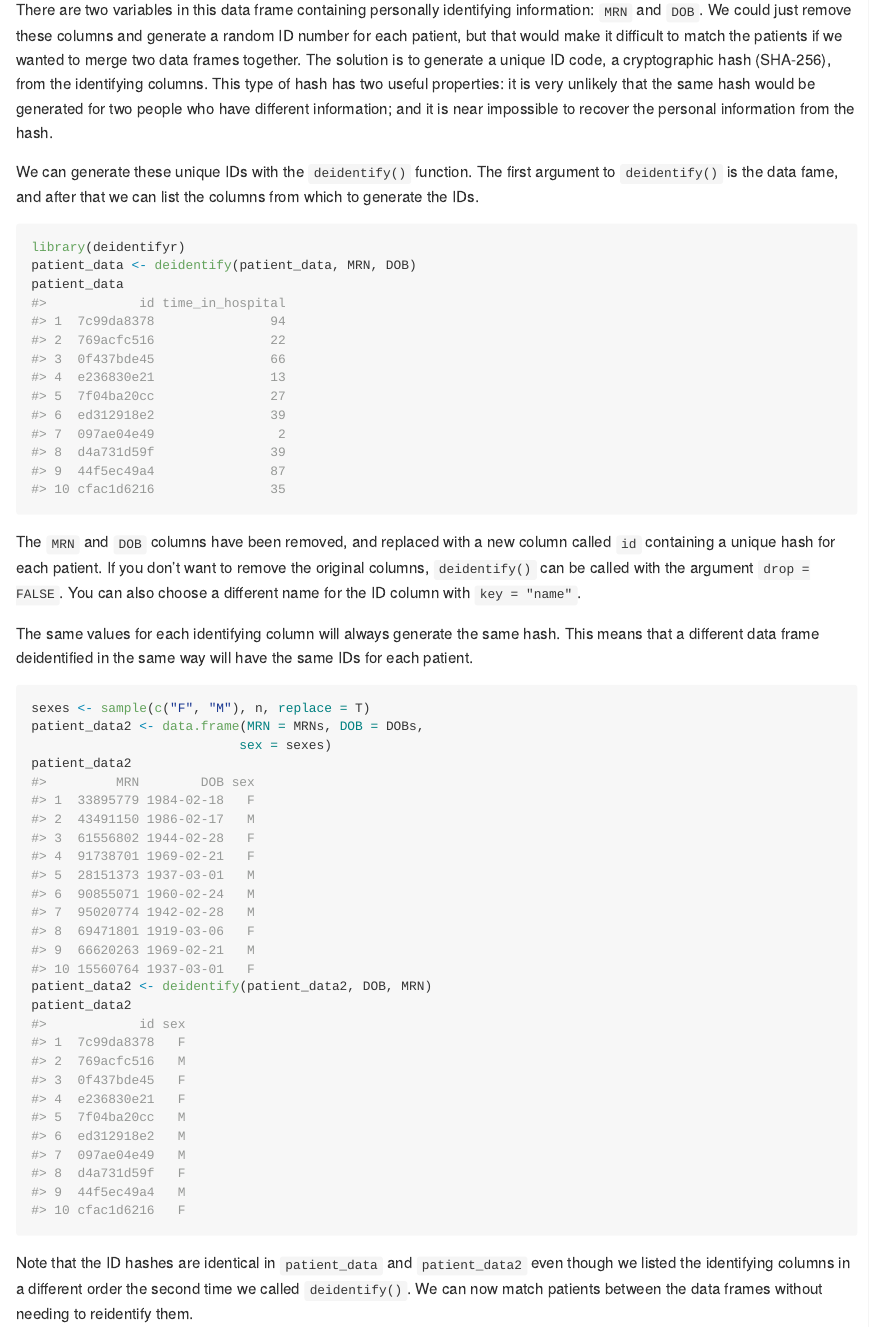
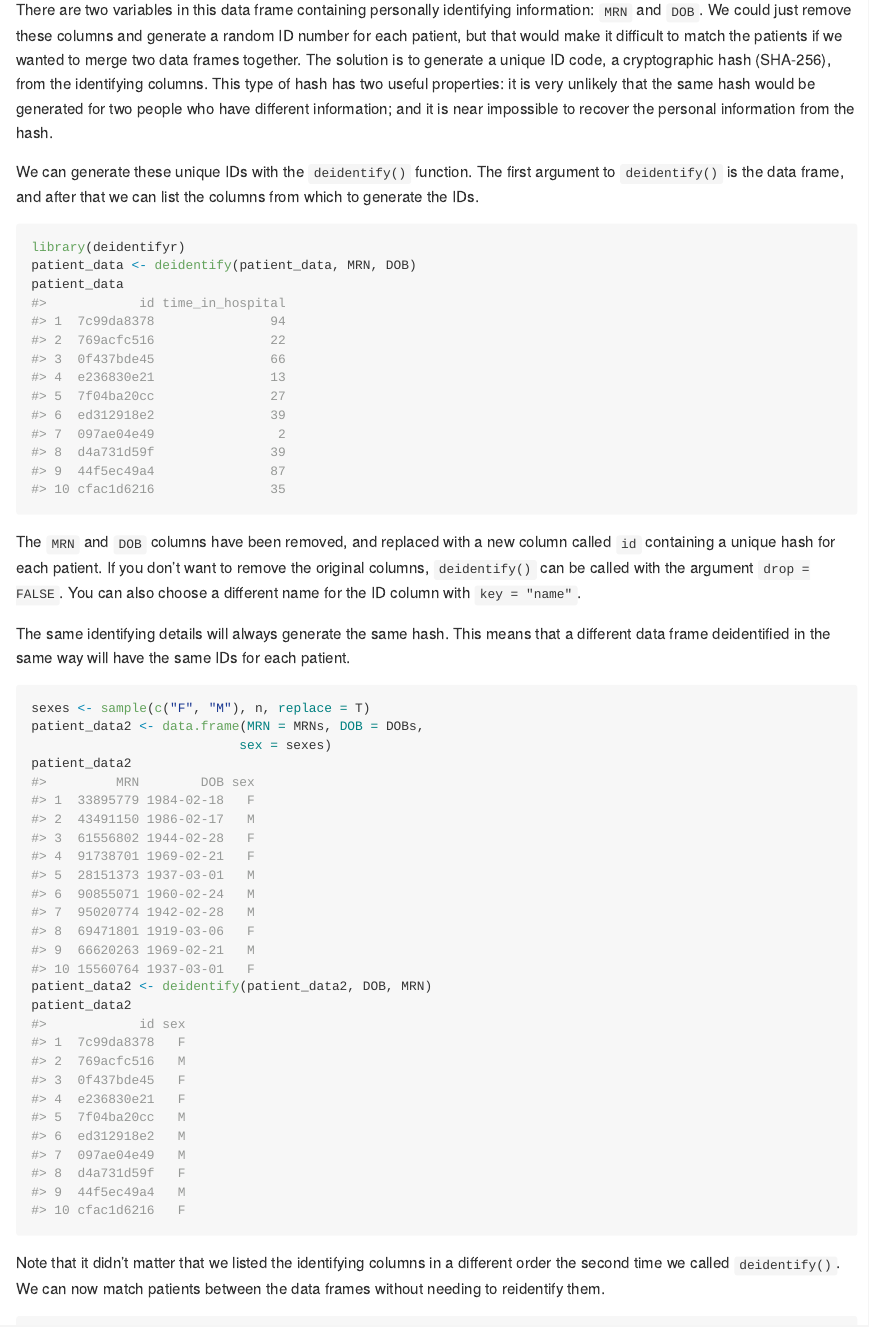
Before and after one commit to wilkox/deidentifyr, an R Markdown document (README.Rmd): the page in a window 1100 px wide, from 820 px down. The pictures show the output file README.md that the author committed with the source, drawn offline in the style of GitHub.

Commit message:
Fix typos in README

````diff
--- a/README.Rmd
+++ b/README.Rmd
@@ -42,7 +42,7 @@ patient_data
 
 There are two variables in this data frame containing personally identifying information: `MRN` and `DOB`. We could just remove these columns and generate a random ID number for each patient, but that would make it difficult to match the patients if we wanted to merge two data frames together. The solution is to generate a unique ID code, a cryptographic hash (SHA-256), from the identifying columns. This type of hash has two useful properties: it is very unlikely that the same hash would be generated for two people who have different information; and it is near impossible to recover the personal information from the hash.
 
-We can generate these unique IDs with the `deidentify()` function. The first argument to `deidentify()` is the data fame, and after that we can list the columns from which to generate the IDs.
+We can generate these unique IDs with the `deidentify()` function. The first argument to `deidentify()` is the data frame, and after that we can list the columns from which to generate the IDs.
 
 ```{r}
 library(deidentifyr)
@@ -52,7 +52,7 @@ patient_data
 
 The `MRN` and `DOB` columns have been removed, and replaced with a new column called `id` containing a unique hash for each patient. If you don't want to remove the original columns, `deidentify()` can be called with the argument `drop = FALSE`. You can also choose a different name for the ID column with `key = "name"`.
 
-The same values for each identifying column will always generate the same hash. This means that a different data frame deidentified in the same way will have the same IDs for each patient.
+The same identifying details will always generate the same hash. This means that a different data frame deidentified in the same way will have the same IDs for each patient.
 
 ```{r}
 sexes <- sample(c("F", "M"), n, replace = T)
@@ -63,7 +63,7 @@ patient_data2 <- deidentify(patient_data2, DOB, MRN)
 patient_data2
 ```
 
-Note that the ID hashes are identical in `patient_data` and `patient_data2` even though we listed the identifying columns in a different order the second time we called `deidentify()`. We can now match patients between the data frames without needing to reidentify them.
+Note that it didn't matter that we listed the identifying columns in a different order the second time we called `deidentify()`. We can now match patients between the data frames without needing to reidentify them.
 
 ```{r}
 combined_data <- merge(patient_data, patient_data2, by = "id")
````
Also changed, not shown: README.md.
